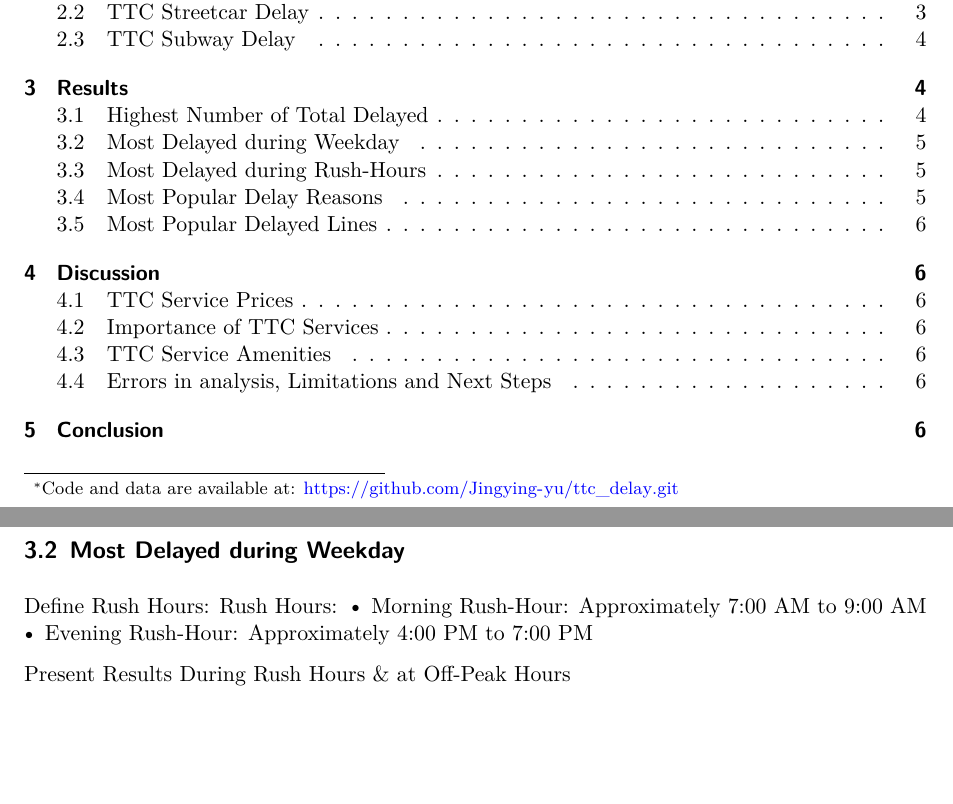
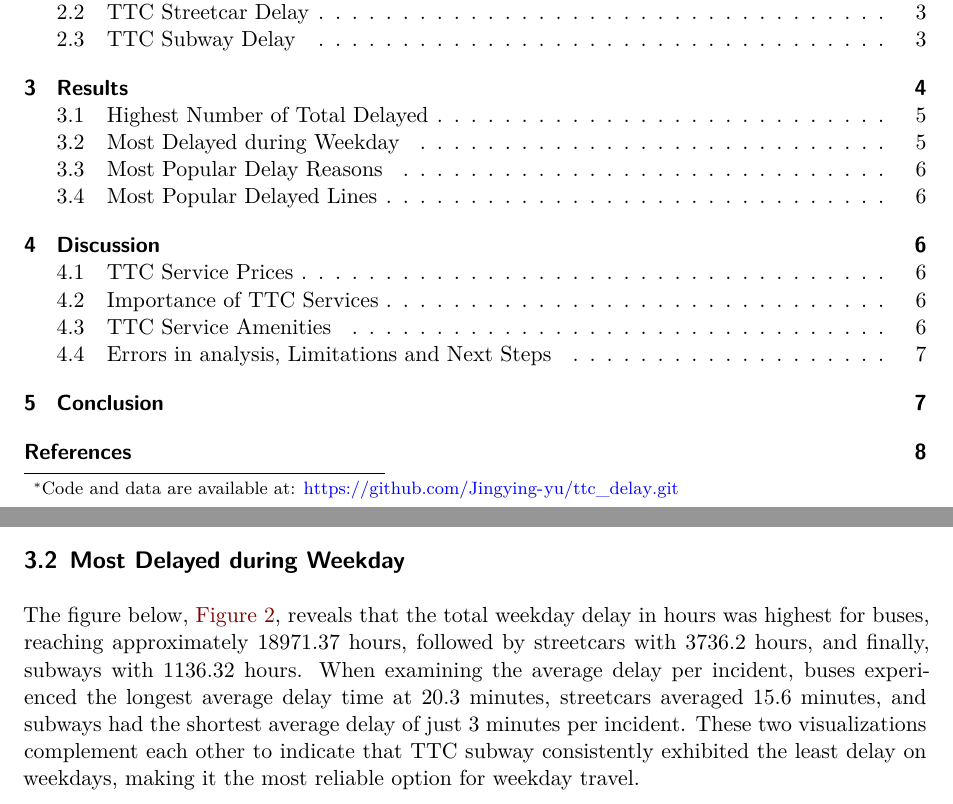
Before and after one commit to Jingying-yu/ttc_delay, a Quarto document (outputs/paper/paper.qmd): two parts of pages 1 and 5 of 7 before the commit and two parts of pages 1 and 5 of 8 after it, joined at a grey line, cut so that both start at the same text, the shorter picture padded with empty space. Rendered offline with R 4.5, knitr and Pandoc in place of Quarto, then LaTeX, with nearby package versions; some code elsewhere in the file could not run offline.

Commit message:
added to result section

````diff
--- a/outputs/paper/paper.qmd
+++ b/outputs/paper/paper.qmd
@@ -163,13 +166,9 @@
   theme_minimal()  # Apply a minimal theme
 ```
 
-## Most Delayed during Weekday
+## Most Delayed during Weekday {#sec-weekday}
 
-Define Rush Hours: Rush Hours:
-• Morning Rush-Hour: Approximately 7:00 AM to 9:00 AM
-• Evening Rush-Hour: Approximately 4:00 PM to 7:00 PM
-
-Present Results During Rush Hours & at Off-Peak Hours
+The figure below, @fig-weekday, reveals that the total weekday delay in hours was highest for buses, reaching approximately 18971.37 hours, followed by streetcars with 3736.2 hours, and finally, subways with 1136.32 hours. When examining the average delay per incident, buses experienced the longest average delay time at 20.3 minutes, streetcars averaged 15.6 minutes, and subways had the shortest average delay of just 3 minutes per incident. These two visualizations complement each other to indicate that TTC subway consistently exhibited the least delay on weekdays, making it the most reliable option for weekday travel.
 
 ```{r}
 #| echo: false
````
Also changed, not shown: outputs/paper/paper.pdf, outputs/paper/paper.qmd (5 more changed lines).
